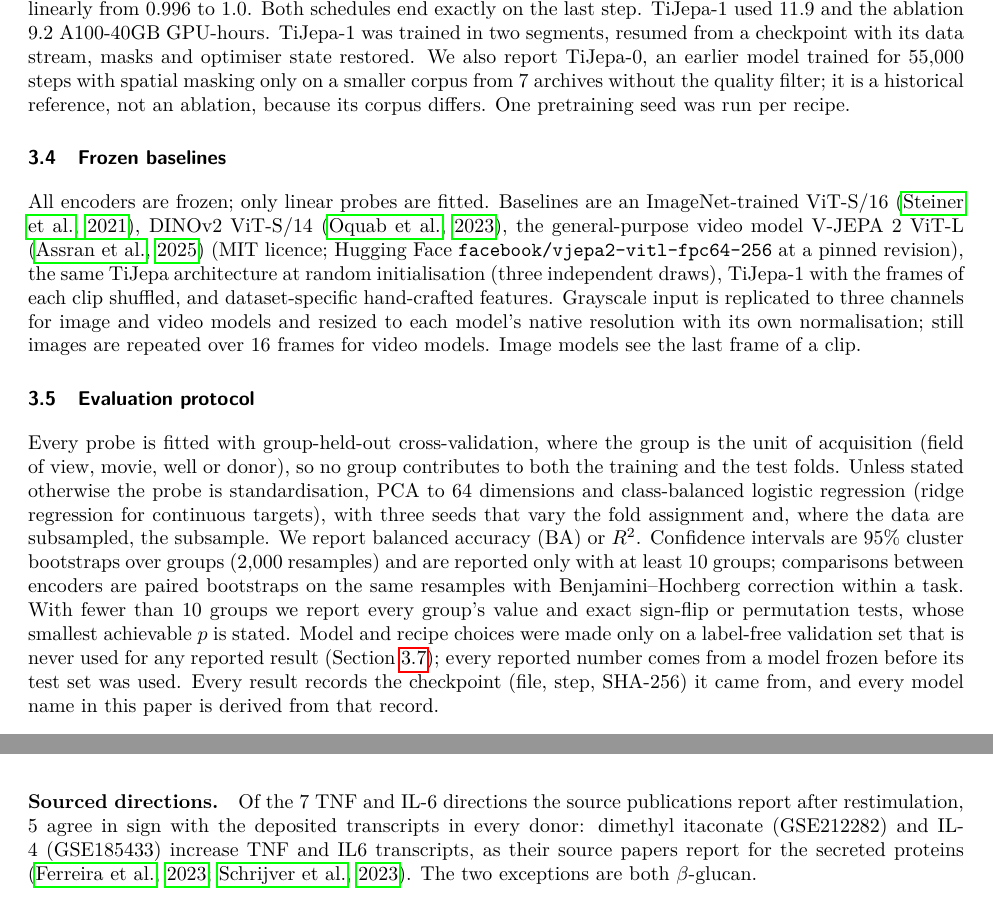
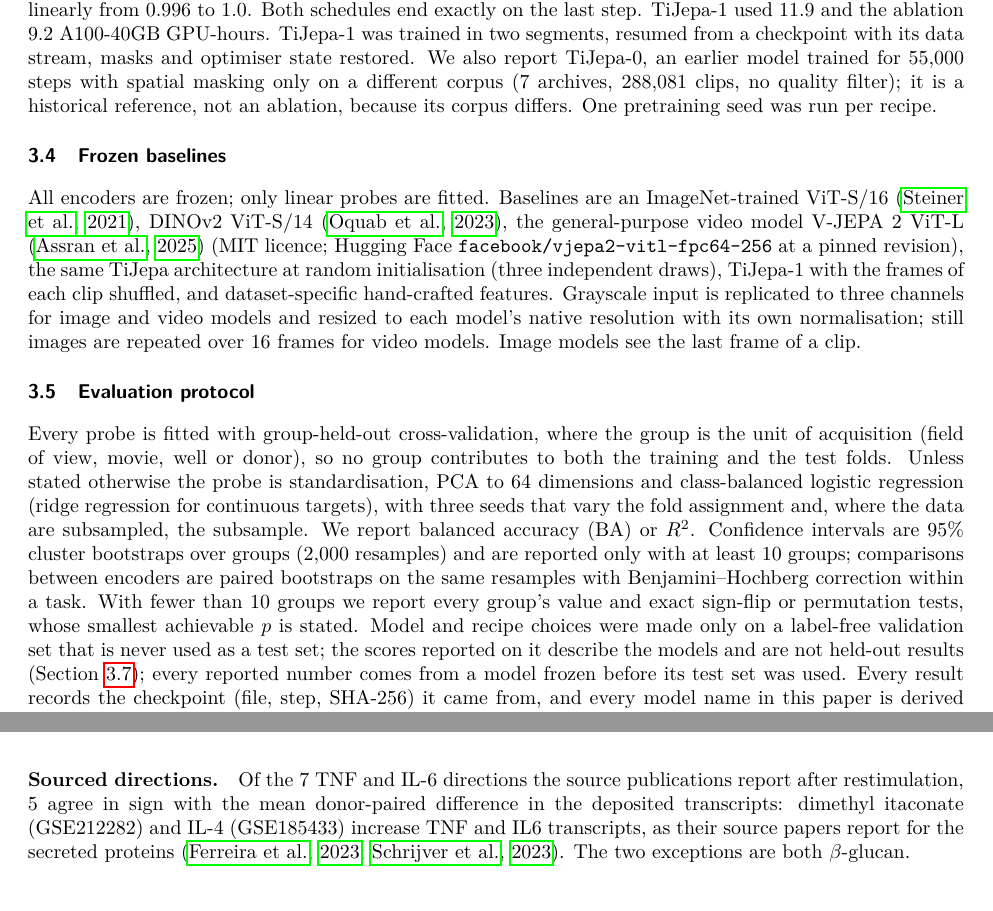
Before and after one commit to rafidquadir-eng/TiJepa, a LaTeX paper (paper/v3/tmlr/main.tex, which reads paper/v3/numbers.tex, paper/v3/sections/methods.tex, paper/v3/sections/results_partC.tex): two parts of pages 4 and 17 of 19, joined at a grey line, cut so that both start at the same text. Compiled offline with pdfLaTeX.

Commit message:
paper(v3): corrections from reading both PDFs (validation-set wording, TiJepa-0 corpus, sourced-direction wording, reference markup)
Co-Authored-By: Claude Opus 5.5 <noreply@anthropic.com>

```diff
--- a/paper/v3/numbers.tex
+++ b/paper/v3/numbers.tex
@@ -1073,6 +1073,7 @@
 \expandafter\def\csname val@pc.v2.GSE212282.itaconate.TNF\endcsname{-0.19}
 \expandafter\def\csname val@pc.v2.n_match\endcsname{5}
 \expandafter\def\csname val@pc.v2.n_sourced\endcsname{7}
+\expandafter\def\csname val@pre.t0.clips\endcsname{288{,}081}
 \expandafter\def\csname val@pre.t1.clips\endcsname{279{,}647}
 \expandafter\def\csname val@pre.t1.epochs\endcsname{53.5}
 \expandafter\def\csname val@pre.t1.gpuh\endcsname{11.9}
--- a/paper/v3/sections/methods.tex
+++ b/paper/v3/sections/methods.tex
@@ -41,8 +41,8 @@ momentum rose linearly from 0.996 to 1.0. Both schedules end exactly on the last
 TiJepa-1 used \val{pre.t1.gpuh} and the ablation \val{pre.ts.gpuh} A100-40GB GPU-hours.
 TiJepa-1 was trained in two segments, resumed from a checkpoint with its data stream,
 masks and optimiser state restored. We also report TiJepa-0, an earlier model trained for
-55{,}000 steps with spatial masking only on a smaller corpus from 7 archives without the
-quality filter; it is a historical reference, not an ablation, because its corpus differs.
+55{,}000 steps with spatial masking only on a different corpus (7 archives,
+\val{pre.t0.clips} clips, no quality filter); it is a historical reference, not an ablation, because its corpus differs.
 One pretraining seed was run per recipe.
 
 \subsection{Frozen baselines}
@@ -69,8 +69,8 @@ only with at least 10 groups; comparisons between encoders are paired bootstraps
 same resamples with Benjamini--Hochberg correction within a task. With fewer than 10
 groups we report every group's value and exact sign-flip or permutation tests, whose
 smallest achievable $p$ is stated. Model and recipe choices were made only on a
-label-free validation set that is never used for any reported result
-(Section~\ref{sec:validation}); every reported number comes from a model frozen before its
+label-free validation set that is never used as a test set; the scores reported on it
+describe the models and are not held-out results (Section~\ref{sec:validation}); every reported number comes from a model frozen before its
 test set was used. Every result records the checkpoint (file, step, SHA-256) it came from,
 and every model name in this paper is derived from that record.
 
--- a/paper/v3/sections/results_partC.tex
+++ b/paper/v3/sections/results_partC.tex
@@ -10,7 +10,7 @@ verified before any observation is reported.
 
 \paragraph{Sourced directions.} Of the \val{pc.v2.n_sourced} TNF and IL-6 directions the
 source publications report after restimulation, \val{pc.v2.n_match} agree in sign with the
-deposited transcripts in every donor: dimethyl itaconate (GSE212282) and IL-4 (GSE185433)
+mean donor-paired difference in the deposited transcripts: dimethyl itaconate (GSE212282) and IL-4 (GSE185433)
 increase TNF and IL6 transcripts, as their source papers report for the secreted proteins
 \citep{ferreira2023,schrijver2023}. The two exceptions are both $\beta$-glucan.
 
```
Also changed, not shown: paper/v3/refs.bib (+1 -3 lines), 3 other files.
